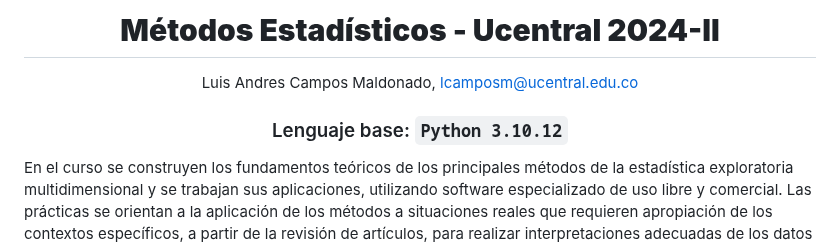
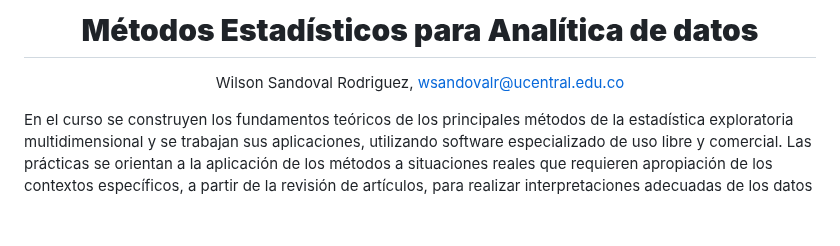
Before and after one commit to Wilsonsr/Metodos-Estadisticos, a Markdown page: README.md, the part around the change. Drawn GitHub-style; blank space fills up the shorter version.

```diff
--- a/README.md
+++ b/README.md
@@ -1,12 +1,11 @@
 <div align='center'>
 
- # **Métodos Estadísticos - Ucentral 2024-II**
-  Luis Andres Campos Maldonado, lcamposm@ucentral.edu.co
+ # **Métodos Estadísticos para Analítica de datos**
+  Wilson Sandoval Rodriguez, wsandovalr@ucentral.edu.co
  </div>
 
 <div align='center'>
 
- ### Lenguaje base: `Python 3.10.12`
 
  </div>
 
```
